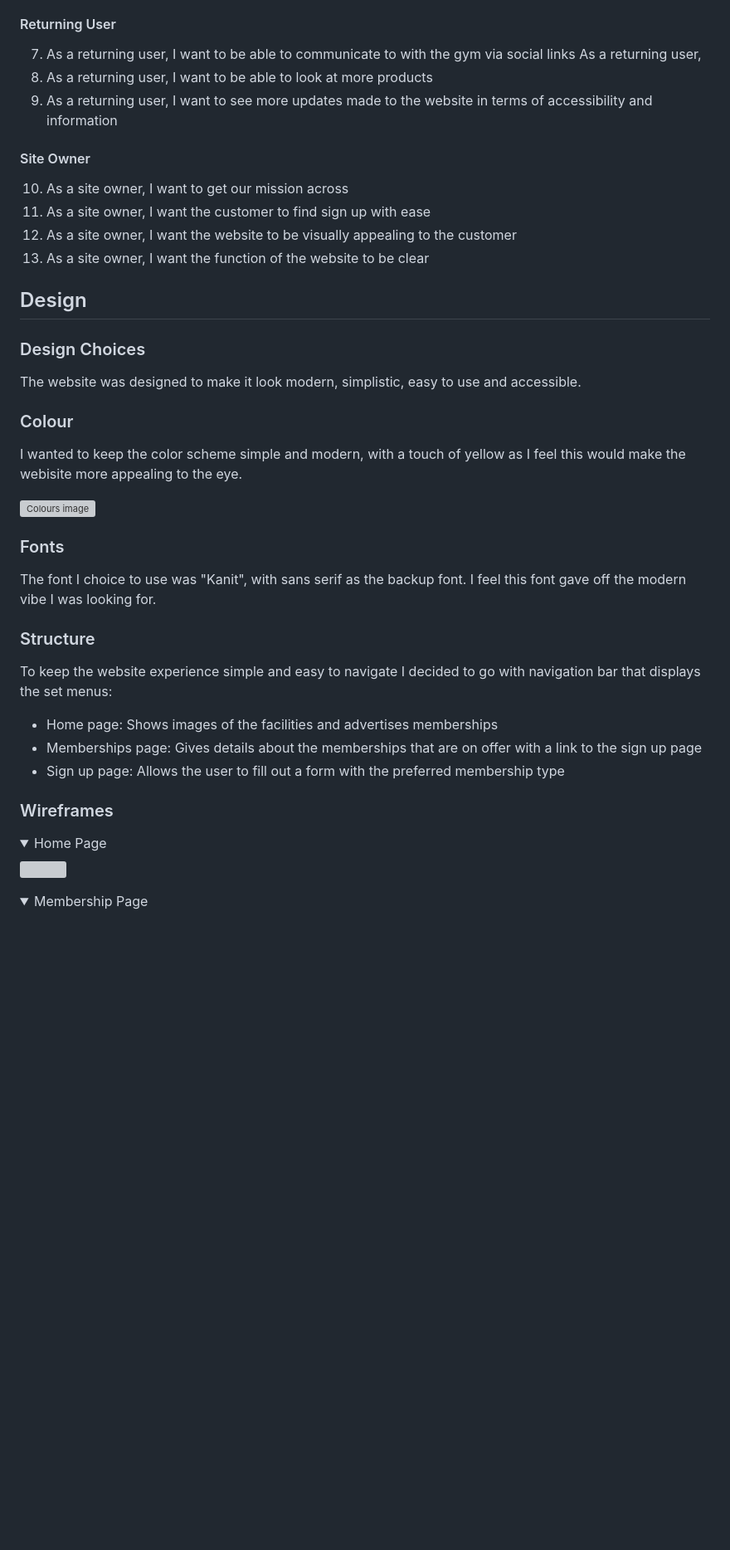
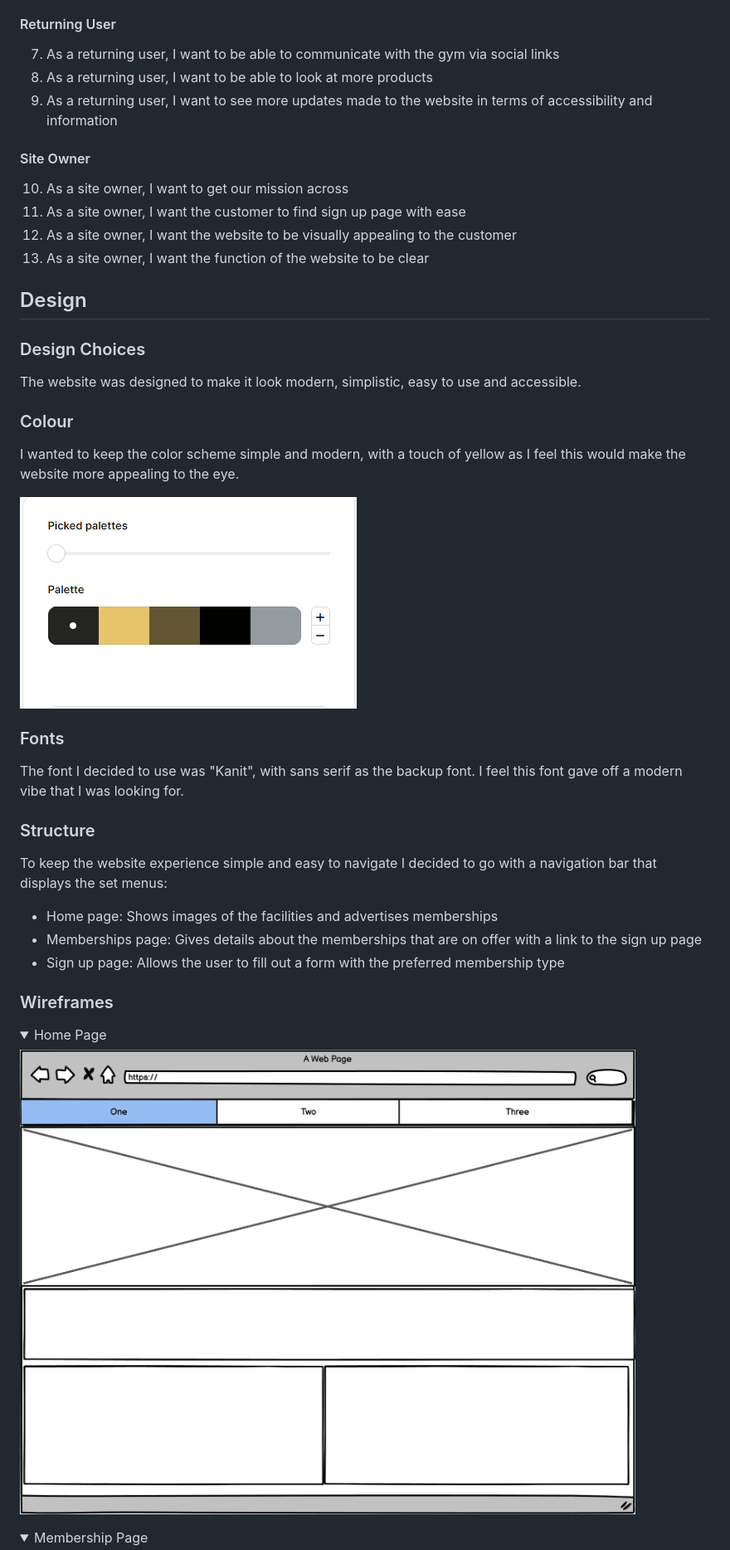
Before and after one commit to danpopovsky1997/strengthcore-project1, a Markdown page: README.md, the part around the change printed below. Shown: that part at 83% size. GitHub-like rendering; folded sections open; blank space fills up the shorter version; grey boxes are pictures that could not be loaded.

```diff
--- a/README.md
+++ b/README.md
@@ -82,14 +82,13 @@ The website is designed with the following target audience in mind:
 6. As a first time user, I want to access the gym's social media accounts
 
 #### Returning User
-7. As a returning user, I want to be able to communicate to with the gym via social links
-As a returning user,
+7. As a returning user, I want to be able to communicate with the gym via social links
 8. As a returning user, I want to be able to look at more products
 9. As a returning user, I want to see more updates made to the website in terms of accessibility and information
 
 #### Site Owner
 10. As a site owner, I want to get our mission across
-11. As a site owner, I want the customer to find sign up with ease
+11. As a site owner, I want the customer to find sign up page with ease
 12. As a site owner, I want the website to be visually appealing to the customer
 13. As a site owner, I want the function of the website to be clear
 
@@ -99,22 +98,22 @@ As a returning user,
 The website was designed to make it look modern, simplistic, easy to use and accessible.
 
 ### Colour
-I wanted to keep the color scheme simple and modern, with a touch of yellow as I feel this would make the webisite more appealing to the eye.
+I wanted to keep the color scheme simple and modern, with a touch of yellow as I feel this would make the website more appealing to the eye.
 
-![Colours image](assets/docs/colour-palette.PNG)
+![Colours image](docs/colour-palette.PNG)
 
 ### Fonts
-The font I choice to use was "Kanit", with sans serif as the backup font. I feel this font gave off the modern vibe I was looking for.
+The font I decided to use was "Kanit", with sans serif as the backup font. I feel this font gave off a modern vibe that I was looking for.
 
 ### Structure
-To keep the website experience simple and easy to navigate I decided to go with navigation bar that displays the set menus:
+To keep the website experience simple and easy to navigate I decided to go with a navigation bar that displays the set menus:
 - Home page: Shows images of the facilities and advertises memberships
 - Memberships page: Gives details about the memberships that are on offer with a link to the sign up page
 - Sign up page: Allows the user to fill out a form with the preferred membership type
 
 ### Wireframes
 <details><summary>Home Page</Summary>
-<img src="assets/docs/homepage-wireframe.png">
+<img src="docs/homepage-wireframe.png">
 </details>
 
 <details><summary>Membership Page</Summary>
```
Also changed, not shown: other parts of README.md (+64 -64 lines).
